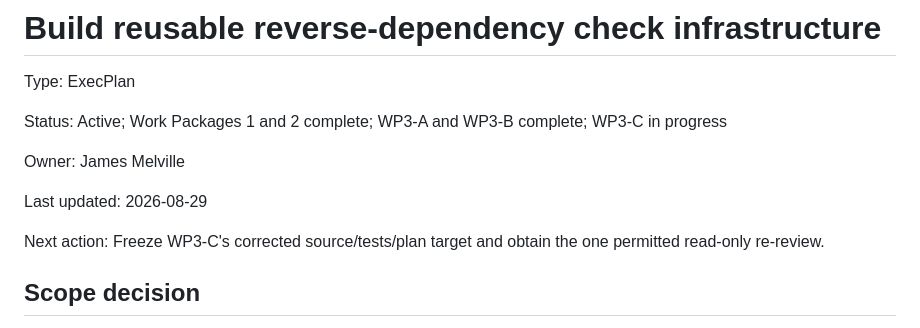
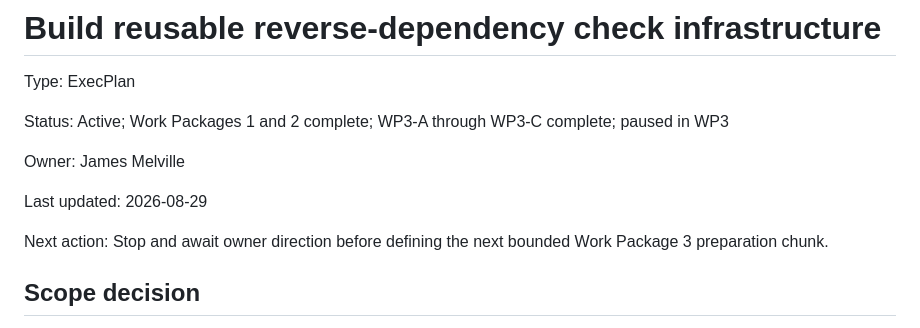
Before and after one commit to jlmelville/revdeprunner, a Markdown page: plans/revdep-runner-execplan.md, the part around one of its changes. Rendered like a GitHub page.

```diff
--- a/plans/revdep-runner-execplan.md
+++ b/plans/revdep-runner-execplan.md
@@ -2,14 +2,14 @@
 
 Type: ExecPlan
 
-Status: Active; Work Packages 1 and 2 complete; WP3-A and WP3-B complete; WP3-C in progress
+Status: Active; Work Packages 1 and 2 complete; WP3-A through WP3-C complete; paused in WP3
 
 Owner: James Melville
 
 Last updated: 2026-08-29
 
-Next action: Freeze WP3-C's corrected source/tests/plan target and obtain the
-one permitted read-only re-review.
+Next action: Stop and await owner direction before defining the next bounded
+Work Package 3 preparation chunk.
 
 ## Scope decision
 
```
Also changed, not shown: other parts of plans/revdep-runner-execplan.md (+29 -9 lines).
